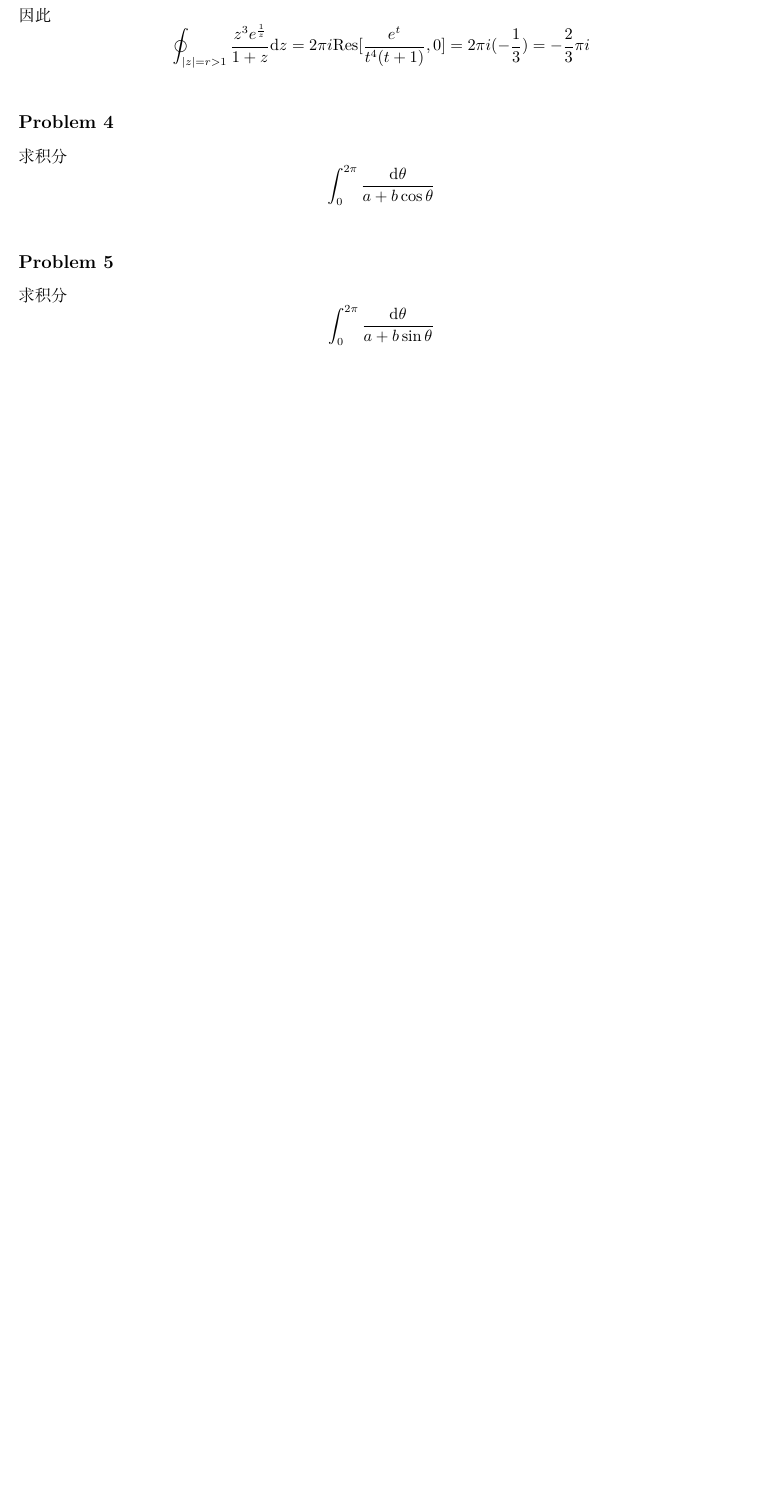
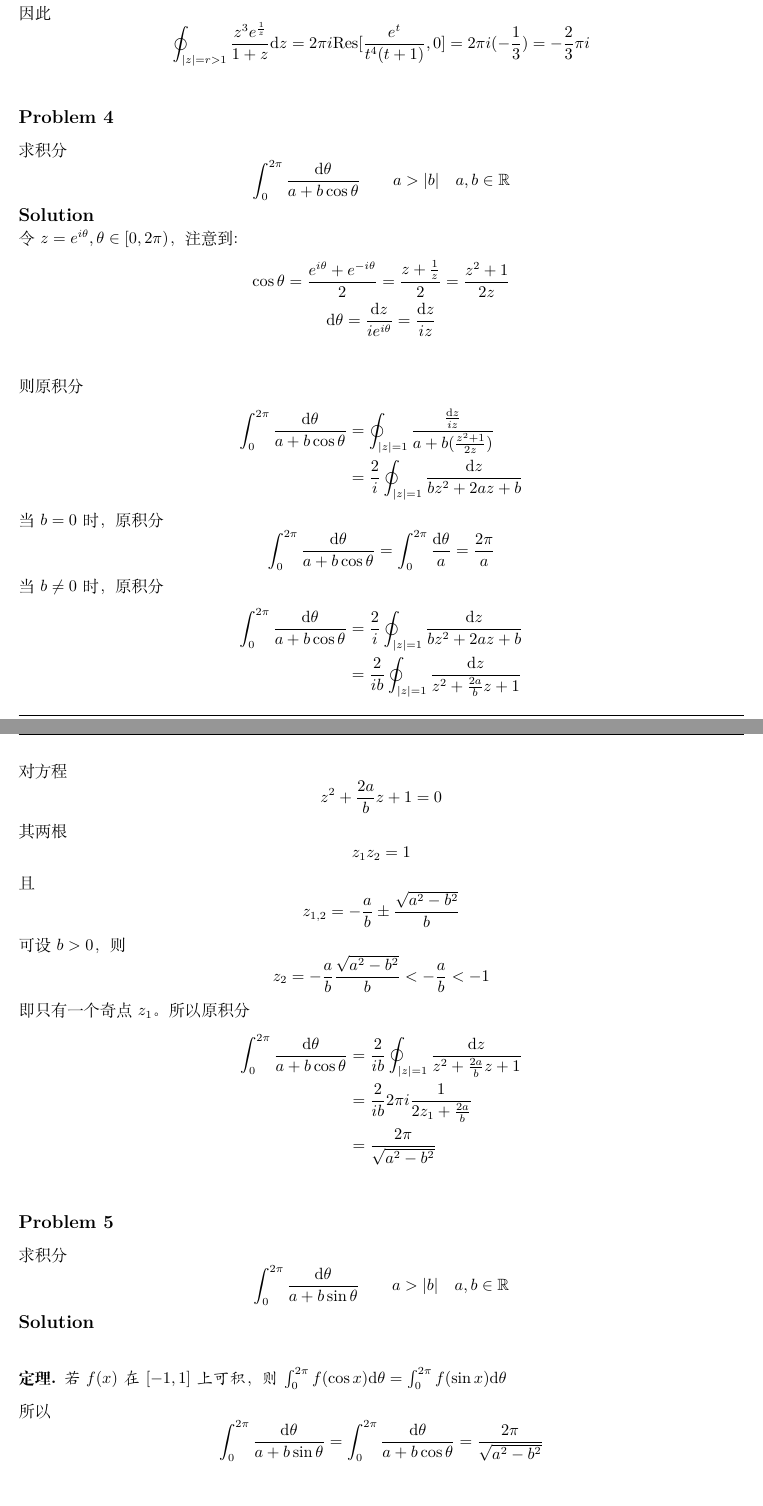
Before and after one commit to xavieryao/ComplexAnalysis, a LaTeX document (recap.tex, which reads residues_problems.tex): part of page 4 of 5 before the commit and two parts of pages 4 and 5 of 7 after it, the two joined at a grey line, cut so that both start at the same text, the shorter picture padded with empty space. Compiled offline with XeLaTeX.

Commit message:
residues p4-p7

```diff
--- a/recap.tex
+++ b/recap.tex
@@ -137,6 +137,10 @@
 \newcommand{\Res}{\textrm{Res}}
 \newcommand{\dtheta}{\mathrm{d}\theta}
 
+% Theorem
+\theoremstyle{plain}
+\newtheorem*{theorem*}{定理}
+
 \begin{document}
 \input{residues_problems}
 \end{document}
--- a/residues_problems.tex
+++ b/residues_problems.tex
@@ -154,14 +154,52 @@ C_{-1}&=(-1)^{k-1}\frac{4^{2k}}{(2k)!}\qquad{k=\frac{n-1}{6}}\\
 \begin{homeworkProblem}
     求积分
     \[
-    \int_0^{2\pi}\frac{\mathrm{d}\theta}{a+b\cos\theta}
+    \int_0^{2\pi}\frac{\mathrm{d}\theta}{a+b\cos\theta} \qquad a>|b|\quad a,b\in\mathbb{R}
     \]
+\solution
+令$z=e^{i\theta}, \theta\in[0, 2\pi)$，注意到:
+\begin{gather*}
+\cos\theta = \frac{e^{i\theta}+e^{-i\theta}}{2}=\frac{z+\frac{1}{z}}{2}=\frac{z^2+1}{2z}\\
+\mathrm{d}\theta = \frac{\mathrm{d}z}{ie^{i\theta}}=\frac{\mathrm{d}z}{iz}\\
+\end{gather*}
+则原积分
+\[\begin{split}
+\int_0^{2\pi}\frac{\mathrm{d}\theta}{a+b\cos\theta}
+&= \oint_{|z|=1}\cfrac{\frac{\mathrm{d}z}{iz}}{a+b(\frac{z^2+1}{2z})}\\
+&=\frac{2}{i}\oint_{|z|=1}\frac{\mathrm{d}z}{bz^2+2az+b}
+\end{split}\]
+当$b=0$时，原积分
+\[\int_0^{2\pi}\frac{\mathrm{d}\theta}{a+b\cos\theta}
+=\int_0^{2\pi}\frac{\mathrm{d}\theta}{a}
+=\frac{2\pi}{a}\]
+当$b\neq0$时，原积分
+\[\begin{split}\int_0^{2\pi}\frac{\mathrm{d}\theta}{a+b\cos\theta}
+&=\frac{2}{i}\oint_{|z|=1}\frac{\mathrm{d}z}{bz^2+2az+b}\\
+&=\frac{2}{ib}\oint_{|z|=1}\frac{\mathrm{d}z}{z^2+\frac{2a}{b}z+1}
+\end{split}\]
+对方程\[z^2+\frac{2a}{b}z+1=0\]其两根\[z_1z_2=1\]且
+\[z_{1,2}=-\frac{a}{b}\pm\frac{\sqrt{a^2-b^2}}{b}\]
+可设$b>0$，则
+\[z_2 =-\frac{a}{b}\-\frac{\sqrt{a^2-b^2}}{b}<-\frac{a}{b}<-1\]
+即只有一个奇点$z_1$。所以原积分
+\[\begin{split}
+\int_0^{2\pi}\frac{\mathrm{d}\theta}{a+b\cos\theta}
+&=\frac{2}{ib}\oint_{|z|=1}\frac{\mathrm{d}z}{z^2+\frac{2a}{b}z+1}\\
+&=\frac{2}{ib}2\pi i\frac{1}{2z_1+\frac{2a}{b}}\\
+&=\frac{2\pi}{\sqrt{a^2-b^2}}
+\end{split}\]
 \end{homeworkProblem}
 \begin{homeworkProblem}
     求积分
     \[
-    \int_0^{2\pi}\frac{\mathrm{d}\theta}{a+b\sin\theta}
+    \int_0^{2\pi}\frac{\mathrm{d}\theta}{a+b\sin\theta} \qquad a>|b|\quad a,b\in\mathbb{R}
     \]
+\solution
+\begin{theorem*}
+    若$f(x)$在$[-1,1]$上可积，则$\int_0^{2\pi}f(\cos x)\dtheta=\int_0^{2\pi}f(\sin x)\dtheta$
+\end{theorem*}
+所以
+\[\int_0^{2\pi}\frac{\mathrm{d}\theta}{a+b\sin\theta}=\int_0^{2\pi}\frac{\mathrm{d}\theta}{a+b\cos\theta}=\frac{2\pi}{\sqrt{a^2-b^2}}\]
 \end{homeworkProblem}
 \begin{homeworkProblem}
     求积分
@@ -171,3 +218,9 @@ C_{-1}&=(-1)^{k-1}\frac{4^{2k}}{(2k)!}\qquad{k=\frac{n-1}{6}}\\
+I_p
+&= \int_0^{2\pi}\frac{\mathrm{d}\theta}{1-2p\cos\theta+p^2}\\
+&= \int_0^{2\pi}\frac{\mathrm{d}\theta}{a+b\cos\theta}\\
+&=\frac{2\pi}{\sqrt{a^2-b^2}} \\
+&=\frac{2\pi}{1-p^2}
+\end{split} \]
 \end{homeworkProblem}
 \begin{homeworkProblem}
     求积分
```
Also changed, not shown: recap.pdf, residues_problems.tex (33 more changed lines).
